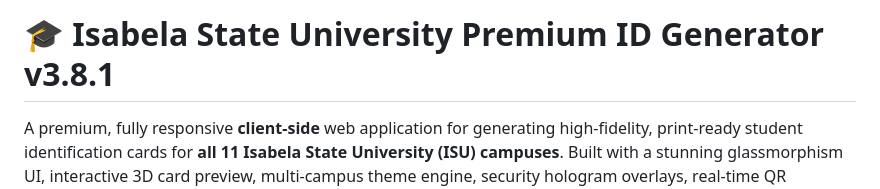
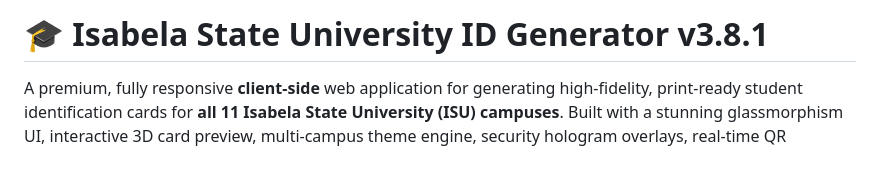
Before and after one commit to ZyronNeil2007/Isabela-State-University_Cabagan, a Markdown page: README.md, the part around the change. GitHub-like rendering; blank space fills up the shorter version.

Commit message:
Update project title in README.md

```diff
--- a/README.md
+++ b/README.md
@@ -1,4 +1,4 @@
-# 🎓 Isabela State University Premium ID Generator v3.8.1
+# 🎓 Isabela State University ID Generator v3.8.1
 
 A premium, fully responsive **client-side** web application for generating high-fidelity, print-ready student identification cards for **all 11 Isabela State University (ISU) campuses**. Built with a stunning glassmorphism UI, interactive 3D card preview, multi-campus theme engine, security hologram overlays, real-time QR verification, and a powerful batch export studio — no backend, no build tools, runs entirely in the browser.
 
```
